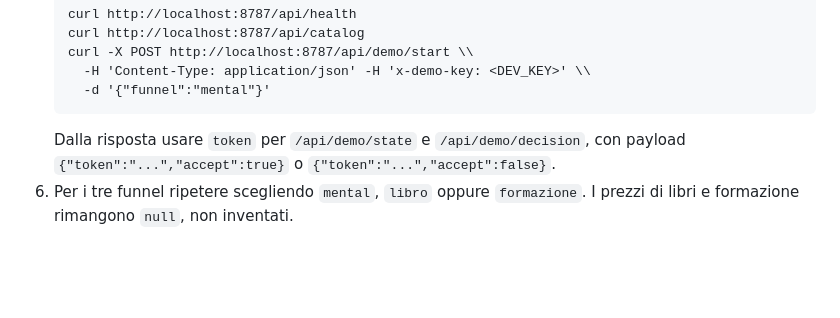
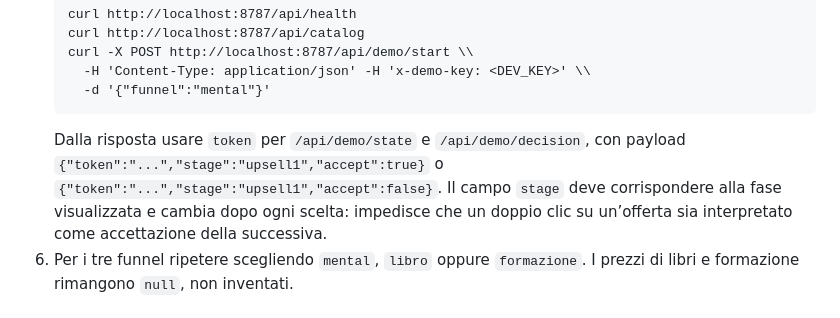
Before and after one commit to Robyboscia/sito-personale, a Markdown page: funnel-api/README.md, the part around the change. Rendered like a GitHub page; blank space fills up the shorter version.

Commit message:
Document anti-double-click API stage field

````diff
--- a/funnel-api/README.md
+++ b/funnel-api/README.md
@@ -30,7 +30,7 @@ Simula tre percorsi distinti: Mental Pro, libri e guide, formazione e consulenze
      -H 'Content-Type: application/json' -H 'x-demo-key: <DEV_KEY>' \\
      -d '{"funnel":"mental"}'
    ```
-   Dalla risposta usare `token` per `/api/demo/state` e `/api/demo/decision`, con payload `{"token":"...","accept":true}` o `{"token":"...","accept":false}`.
+   Dalla risposta usare `token` per `/api/demo/state` e `/api/demo/decision`, con payload `{"token":"...","stage":"upsell1","accept":true}` o `{"token":"...","stage":"upsell1","accept":false}`. Il campo `stage` deve corrispondere alla fase visualizzata e cambia dopo ogni scelta: impedisce che un doppio clic su un’offerta sia interpretato come accettazione della successiva.
 6. Per i tre funnel ripetere scegliendo `mental`, `libro` oppure `formazione`. I prezzi di libri e formazione rimangono `null`, non inventati.
 
 ## Prima di un eventuale deployment
````
